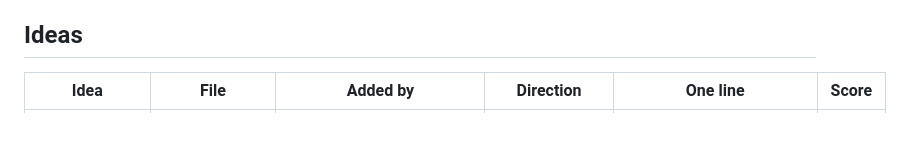
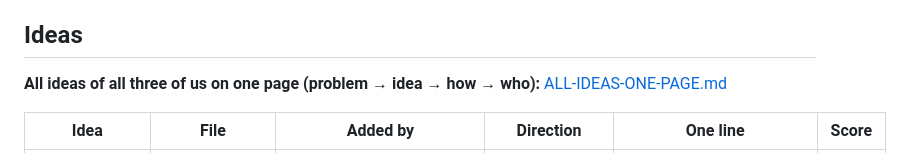
Before and after one commit to Abduloxunov/hackathon_wiut, a Markdown page: ideas/README.md, the part around the change. Rendered like a GitHub page; blank space fills up the shorter version.

Commit message:
ideas: all team ideas on one page (problem, idea, how, who)
Co-Authored-By: Claude Opus 5.5 <noreply@anthropic.com>

```diff
--- a/ideas/README.md
+++ b/ideas/README.md
@@ -23,6 +23,8 @@ Extra filter: **can we build a working, deployed demo in ~8 h?** If not, it does
 - **Tractable style**: app analyses the car → detects defects/damage → **repair cost**, **3D model** of the car, damage analysis.
 
 ## Ideas
+**All ideas of all three of us on one page (problem → idea → how → who):** [ALL-IDEAS-ONE-PAGE.md](ALL-IDEAS-ONE-PAGE.md)
+
 | Idea | File | Added by | Direction | One line | Score |
 |---|---|---|---|---|---|
 | **TrueClaim** ⭐ claude-2's top pick | [trueclaim.md](trueclaim.md) | Muhammadjon + claude-2 | vehicle inspection / insurance | Claim photo → recapture (photo-of-screen), reuse/duplicate, EXIF, quality + damage map → accept / live retake / manual review | |
```
Also changed, not shown: docs/worklog.md (+1 -0 lines), ideas/ALL-IDEAS-ONE-PAGE.md (added, +165 -0 lines).
